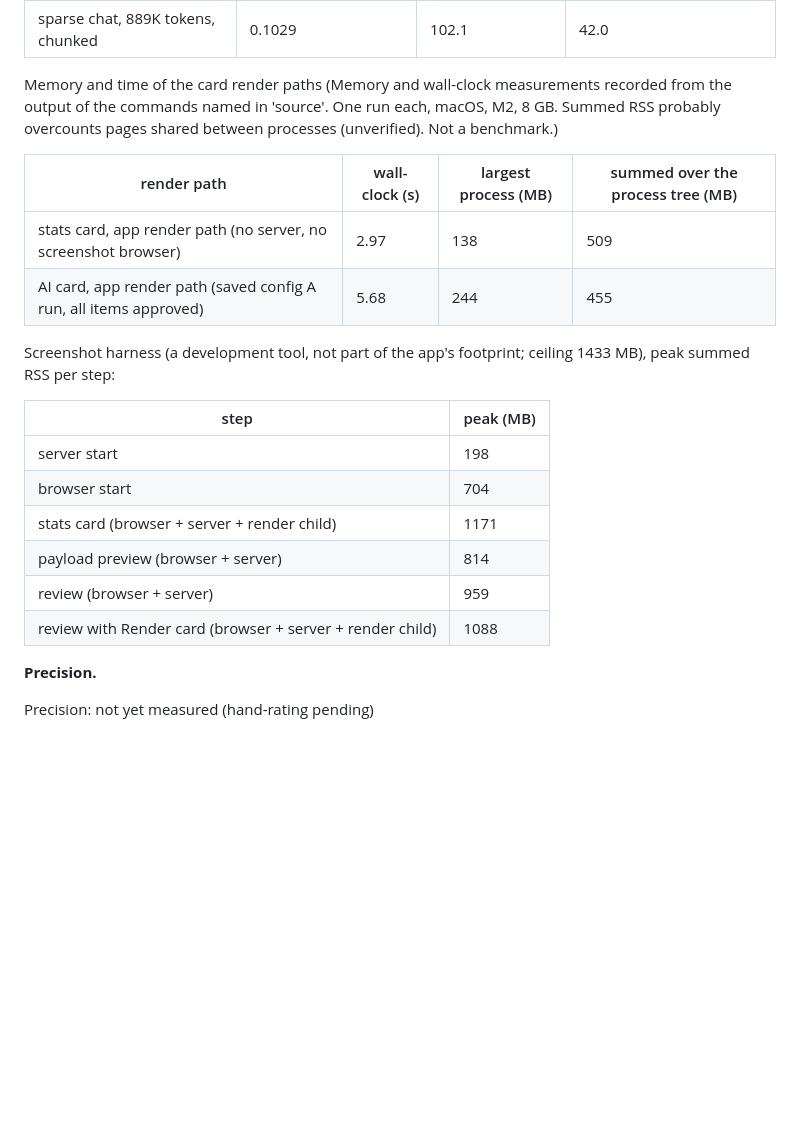
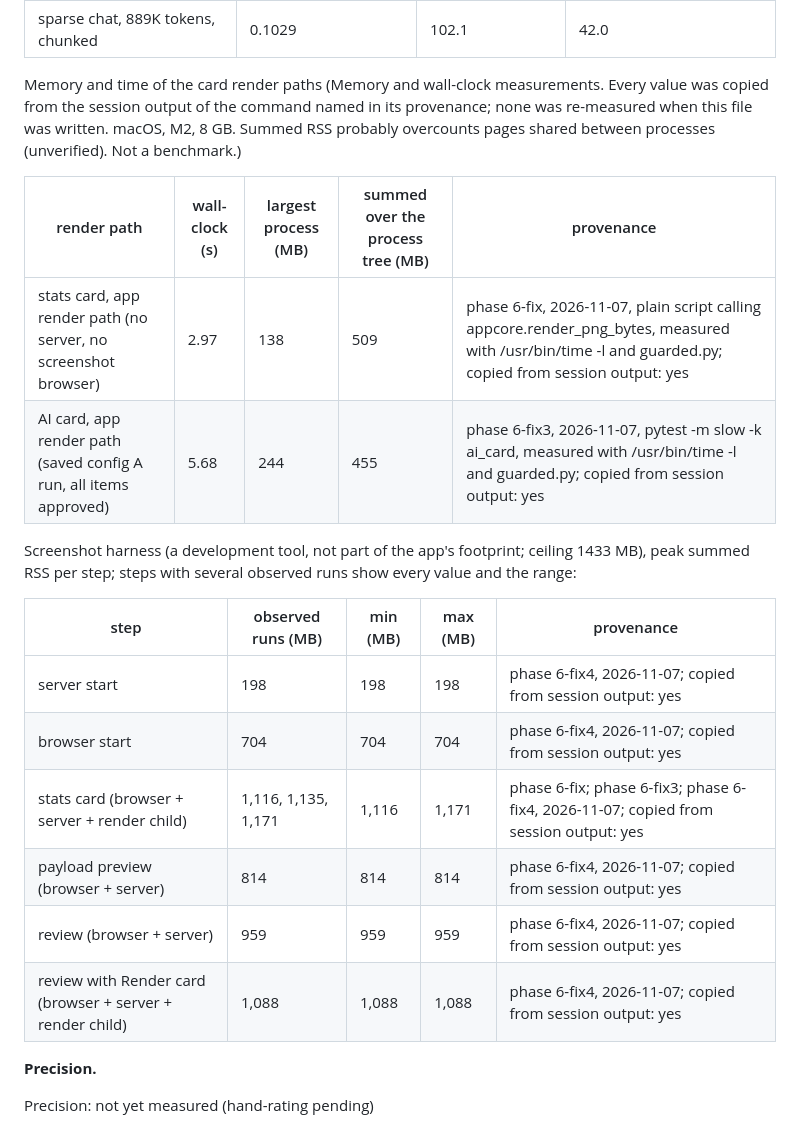
Before and after one commit to devsutharsystems/group-chat-wrapped, a Markdown page: README.md, the part around the change. GitHub-like rendering; blank space fills up the shorter version.

```diff
--- a/README.md
+++ b/README.md
@@ -96,23 +96,23 @@ Cost is computed from the usage fields times list prices (a request above 100,00
 | sparse chat, 889K tokens, single-pass | 0.4483 | 39.8 | n/a |
 | sparse chat, 889K tokens, chunked | 0.1029 | 102.1 | 42.0 |
 
-Memory and time of the card render paths (Memory and wall-clock measurements recorded from the output of the commands named in 'source'. One run each, macOS, M2, 8 GB. Summed RSS probably overcounts pages shared between processes (unverified). Not a benchmark.)
+Memory and time of the card render paths (Memory and wall-clock measurements. Every value was copied from the session output of the command named in its provenance; none was re-measured when this file was written. macOS, M2, 8 GB. Summed RSS probably overcounts pages shared between processes (unverified). Not a benchmark.)
 
-| render path | wall-clock (s) | largest process (MB) | summed over the process tree (MB) |
-|---|---|---|---|
-| stats card, app render path (no server, no screenshot browser) | 2.97 | 138 | 509 |
-| AI card, app render path (saved config A run, all items approved) | 5.68 | 244 | 455 |
+| render path | wall-clock (s) | largest process (MB) | summed over the process tree (MB) | provenance |
+|---|---|---|---|---|
+| stats card, app render path (no server, no screenshot browser) | 2.97 | 138 | 509 | phase 6-fix, 2026-11-07, plain script calling appcore.render_png_bytes, measured with /usr/bin/time -l and guarded.py; copied from session output: yes |
+| AI card, app render path (saved config A run, all items approved) | 5.68 | 244 | 455 | phase 6-fix3, 2026-11-07, pytest -m slow -k ai_card, measured with /usr/bin/time -l and guarded.py; copied from session output: yes |
 
-Screenshot harness (a development tool, not part of the app's footprint; ceiling 1433 MB), peak summed RSS per step:
+Screenshot harness (a development tool, not part of the app's footprint; ceiling 1433 MB), peak summed RSS per step; steps with several observed runs show every value and the range:
 
-| step | peak (MB) |
-|---|---|
-| server start | 198 |
-| browser start | 704 |
-| stats card (browser + server + render child) | 1171 |
-| payload preview (browser + server) | 814 |
-| review (browser + server) | 959 |
-| review with Render card (browser + server + render child) | 1088 |
+| step | observed runs (MB) | min (MB) | max (MB) | provenance |
+|---|---|---|---|---|
+| server start | 198 | 198 | 198 | phase 6-fix4, 2026-11-07; copied from session output: yes |
+| browser start | 704 | 704 | 704 | phase 6-fix4, 2026-11-07; copied from session output: yes |
+| stats card (browser + server + render child) | 1,116, 1,135, 1,171 | 1,116 | 1,171 | phase 6-fix; phase 6-fix3; phase 6-fix4, 2026-11-07; copied from session output: yes |
+| payload preview (browser + server) | 814 | 814 | 814 | phase 6-fix4, 2026-11-07; copied from session output: yes |
+| review (browser + server) | 959 | 959 | 959 | phase 6-fix4, 2026-11-07; copied from session output: yes |
+| review with Render card (browser + server + render child) | 1,088 | 1,088 | 1,088 | phase 6-fix4, 2026-11-07; copied from session output: yes |
 <!-- END:cost_block -->
 
 **Precision.**
```
Also changed, not shown: docs/PUBLISH.md (added, +37 -0 lines), site/img/ai_card.png (added), site/img/stats_card.png (added), 11 other files.
